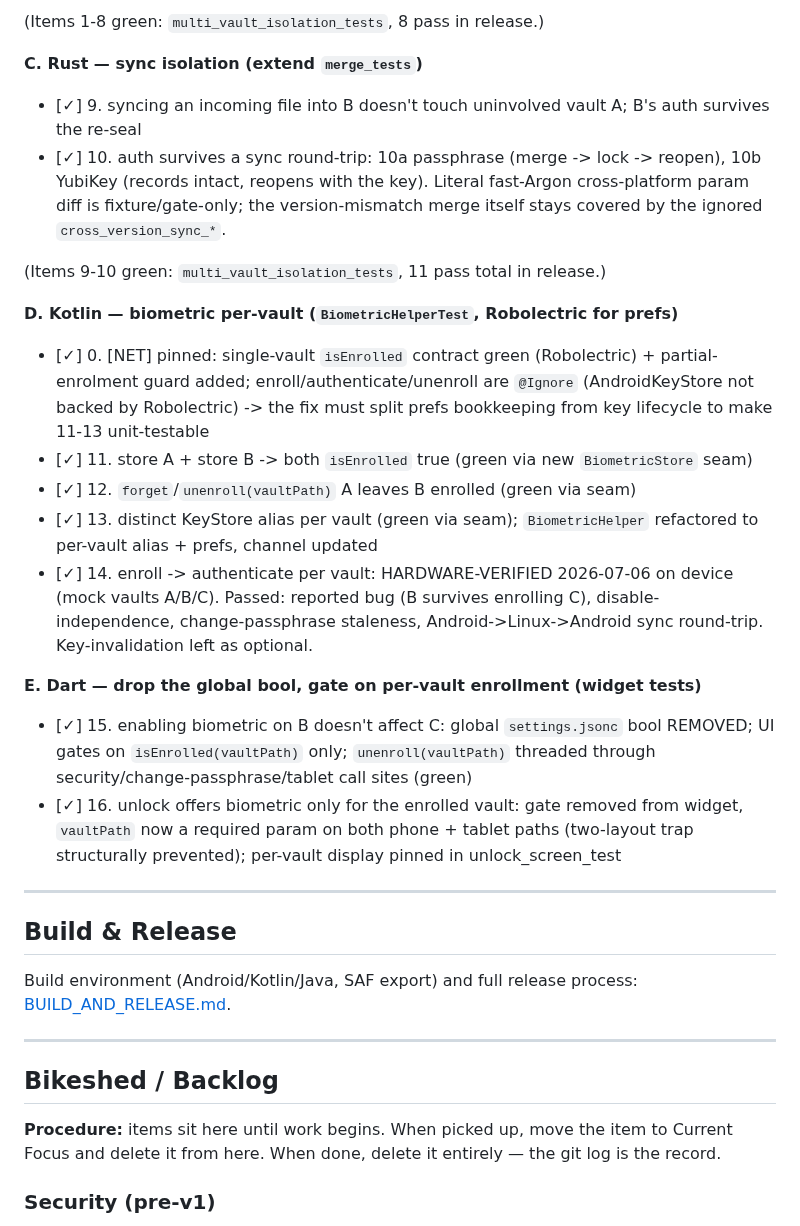
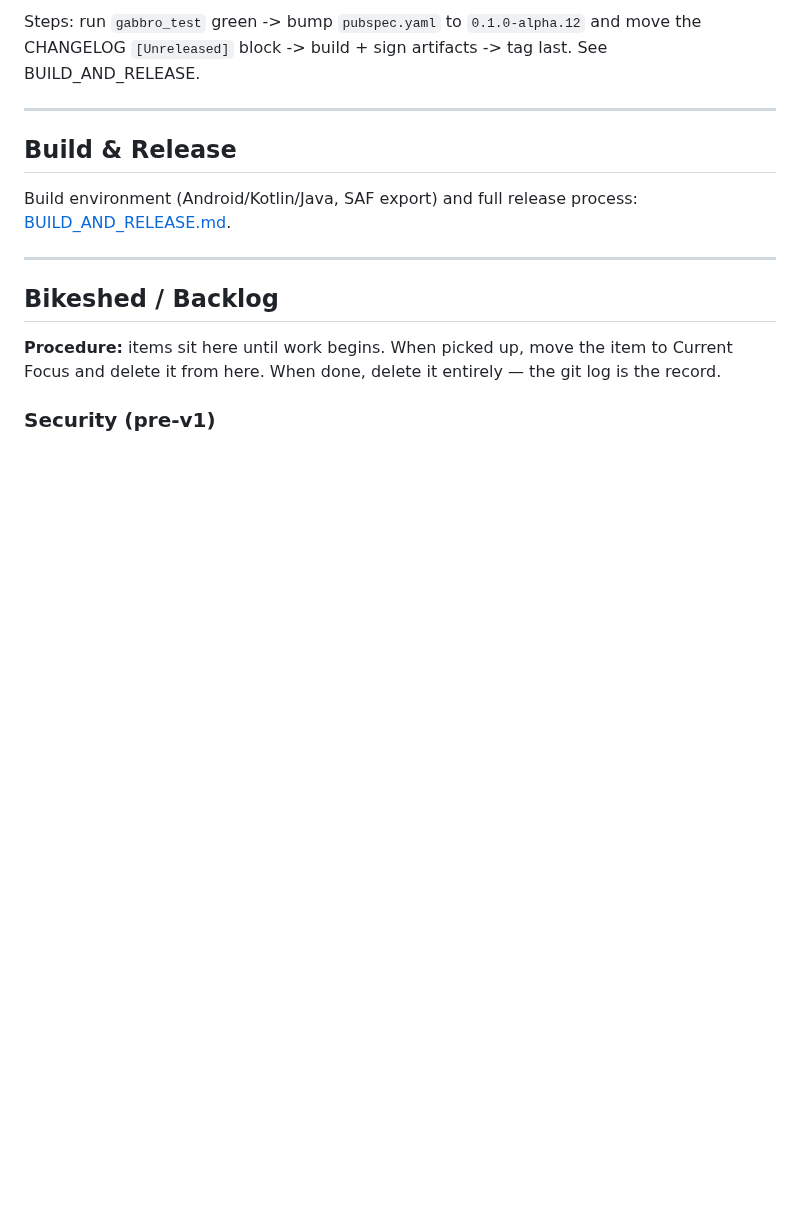
Before and after one commit to gabbro-foss/gabbro, a Markdown page: docs/ARCHITECTURE.md, the part around one of its changes. Rendered like a GitHub page; blank space fills up the shorter version.

Commit message:
docs: per-vault auth done; next task = alpha.12 release if gate green
Co-Authored-By: Claude Opus 4.8 (1M context) <noreply@anthropic.com>

```diff
--- a/docs/ARCHITECTURE.md
+++ b/docs/ARCHITECTURE.md
@@ -145,21 +105,6 @@ Net-first throughout: pin current behaviour green BEFORE changing it.
-(Items 1-8 green: `multi_vault_isolation_tests`, 8 pass in release.)
-
-**C. Rust — sync isolation (extend `merge_tests`)**
-- [✓] 9. syncing an incoming file into B doesn't touch uninvolved vault A; B's auth survives the re-seal
-- [✓] 10. auth survives a sync round-trip: 10a passphrase (merge -> lock -> reopen), 10b YubiKey (records intact, reopens with the key). Literal fast-Argon cross-platform param diff is fixture/gate-only; the version-mismatch merge itself stays covered by the ignored `cross_version_sync_*`.
-
-(Items 9-10 green: `multi_vault_isolation_tests`, 11 pass total in release.)
-
-**D. Kotlin — biometric per-vault (`BiometricHelperTest`, Robolectric for prefs)**
-- [✓] 0. [NET] pinned: single-vault `isEnrolled` contract green (Robolectric) + partial-enrolment guard added; enroll/authenticate/unenroll are `@Ignore` (AndroidKeyStore not backed by Robolectric) -> the fix must split prefs bookkeeping from key lifecycle to make 11-13 unit-testable
-- [✓] 11. store A + store B -> both `isEnrolled` true (green via new `BiometricStore` seam)
-- [✓] 12. `forget`/`unenroll(vaultPath)` A leaves B enrolled (green via seam)
-- [✓] 13. distinct KeyStore alias per vault (green via seam); `BiometricHelper` refactored to per-vault alias + prefs, channel updated
-- [✓] 14. enroll -> authenticate per vault: HARDWARE-VERIFIED 2026-07-06 on device (mock vaults A/B/C). Passed: reported bug (B survives enrolling C), disable-independence, change-passphrase staleness, Android->Linux->Android sync round-trip. Key-invalidation left as optional.
-
-**E. Dart — drop the global bool, gate on per-vault enrollment (widget tests)**
-- [✓] 15. enabling biometric on B doesn't affect C: global `settings.jsonc` bool REMOVED; UI gates on `isEnrolled(vaultPath)` only; `unenroll(vaultPath)` threaded through security/change-passphrase/tablet call sites (green)
-- [✓] 16. unlock offers biometric only for the enrolled vault: gate removed from widget, `vaultPath` now a required param on both phone + tablet paths (two-layout trap structurally prevented); per-vault display pinned in unlock_screen_test
+Steps: run `gabbro_test` green -> bump `pubspec.yaml` to `0.1.0-alpha.12` and move the
+CHANGELOG `[Unreleased]` block -> build + sign artifacts -> tag last. See
+BUILD_AND_RELEASE.
 
 ---
 
```
Also changed, not shown: other parts of docs/ARCHITECTURE.md (+7 -47 lines).
